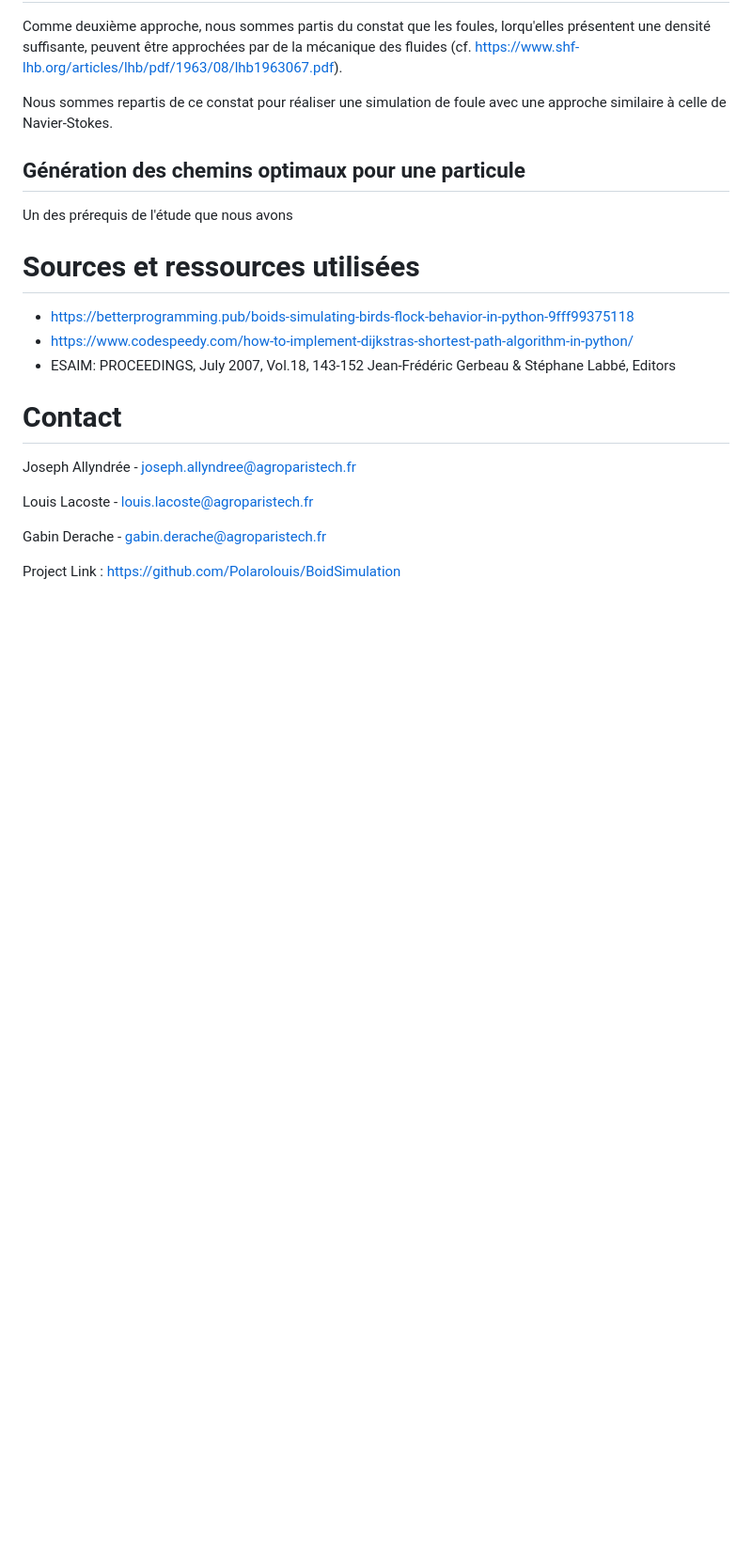
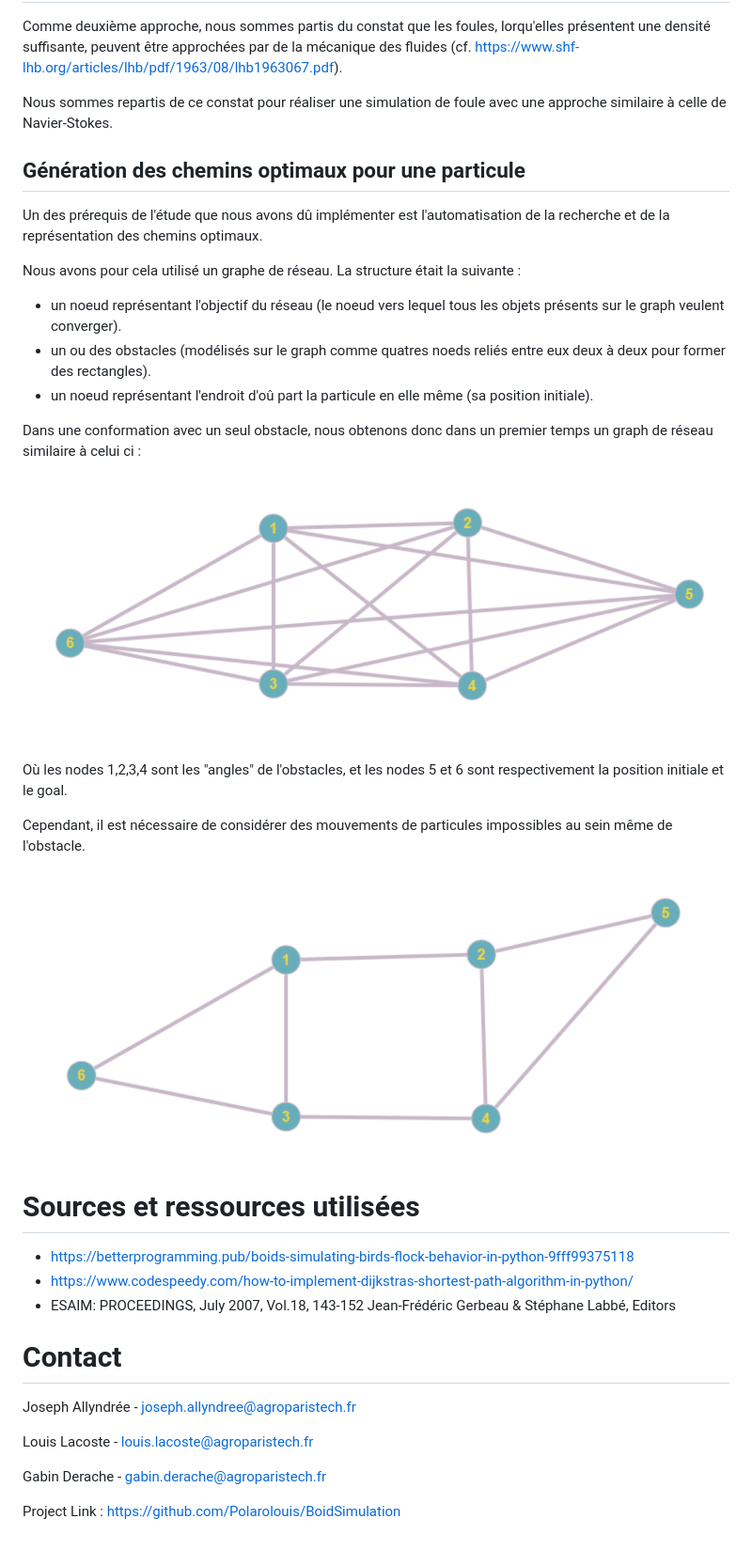
Before and after one commit to Polarolouis/BoidSimulation, a Markdown page: Rapport.md, the part around the change. Shown: that part at 94% size. Drawn GitHub-style; pictures changed too: images/2022-05-13 11_37_35-Create Graph online and find shortest path or use other algorithm — Mozilla Fire.png (added); blank space fills up the shorter version.

Commit message:
Completed the report. Still have to add the python code.

```diff
--- a/Rapport.md
+++ b/Rapport.md
@@ -225,7 +225,27 @@ Nous sommes repartis de ce constat pour réaliser une simulation de foule avec u
 
 ## Génération des chemins optimaux pour une particule
 
-Un des prérequis de l'étude que nous avons
+Un des prérequis de l'étude que nous avons dû implémenter est l'automatisation de la recherche et de la représentation des chemins optimaux.
+
+Nous avons pour cela utilisé un graphe de réseau. La structure était la suivante :
+- un noeud représentant l'objectif du réseau (le noeud vers lequel tous les objets présents sur le graph veulent converger).
+- un ou des obstacles (modélisés sur le graph comme quatres noeds reliés entre eux deux à deux pour former des rectangles).
+- un noeud représentant l'endroit d'oû part la particule en elle même (sa position initiale).
+
+Dans une conformation avec un seul obstacle, nous obtenons donc dans un premier temps un graph de réseau similaire à celui ci :
+
+<p align="center">
+  <img src= "images/2022-05-13 11_37_35-Create Graph online and find shortest path or use other algorithm — Mozilla Fire.png" alt="fenetre graphique" width=""/>
+</p>
+
+Où les nodes 1,2,3,4 sont les "angles" de l'obstacles, et les nodes 5 et 6 sont respectivement la position initiale et le goal.
+
+Cependant, il est nécessaire de considérer des mouvements de particules impossibles au sein même de l'obstacle.
+
+<p align="center">
+  <img src= "images/2022-05-13 11_29_43-Create Graph online and find shortest path or use other algorithm — Mozilla Fire.png" alt="fenetre graphique" width=""/>
+</p>
+
 # Sources et ressources utilisées
 
 - <https://betterprogramming.pub/boids-simulating-birds-flock-behavior-in-python-9fff99375118>
```
